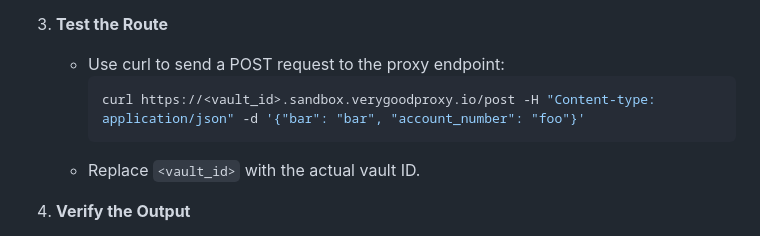
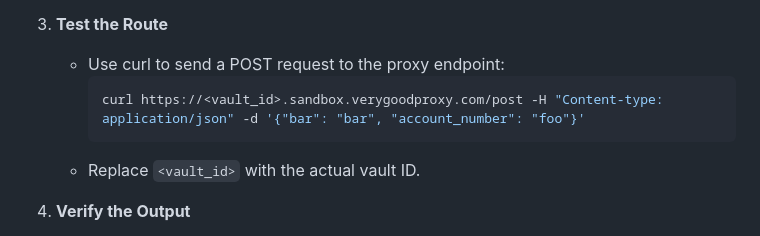
Before and after one commit to vgs-samples/vgs-agent-toolkit, a Markdown page: mcp/vaultmcp/ROUTES.MD, the part around the change. Rendered like a GitHub page.

````diff
--- a/mcp/vaultmcp/ROUTES.MD
+++ b/mcp/vaultmcp/ROUTES.MD
@@ -387,7 +387,7 @@ To autonomously create and verify an inbound route that redacts fields with pers
 3. **Test the Route**
    - Use curl to send a POST request to the proxy endpoint:
      ```sh
-     curl https://<vault_id>.sandbox.verygoodproxy.io/post -H "Content-type: application/json" -d '{"bar": "bar", "account_number": "foo"}'
+     curl https://<vault_id>.sandbox.verygoodproxy.com/post -H "Content-type: application/json" -d '{"bar": "bar", "account_number": "foo"}'
      ```
    - Replace `<vault_id>` with the actual vault ID.
 
````
